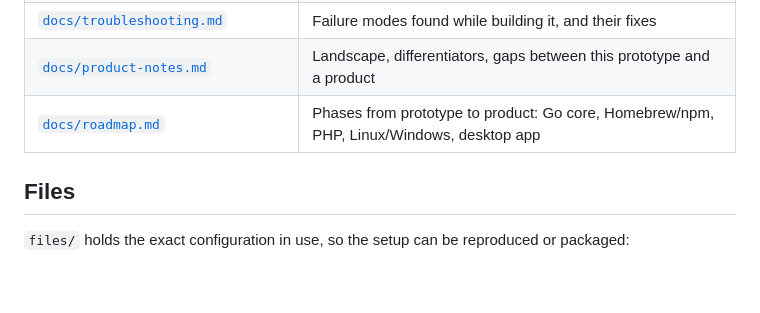
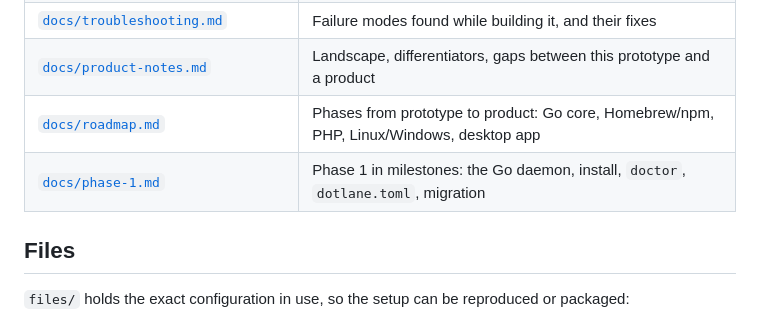
Before and after one commit to dotlane/dotlane, a Markdown page: README.md, the part around the change. Drawn GitHub-style; blank space fills up the shorter version.

Commit message:
Plan Phase 1: the Go core on macOS, in six milestones

```diff
--- a/README.md
+++ b/README.md
@@ -70,6 +70,7 @@ The same flow as text:
 | [`docs/troubleshooting.md`](docs/troubleshooting.md) | Failure modes found while building it, and their fixes |
 | [`docs/product-notes.md`](docs/product-notes.md) | Landscape, differentiators, gaps between this prototype and a product |
 | [`docs/roadmap.md`](docs/roadmap.md) | Phases from prototype to product: Go core, Homebrew/npm, PHP, Linux/Windows, desktop app |
+| [`docs/phase-1.md`](docs/phase-1.md) | Phase 1 in milestones: the Go daemon, install, `doctor`, `dotlane.toml`, migration |
 
 ## Files
 
```
Also changed, not shown: docs/phase-1.md (added, +120 -0 lines), docs/roadmap.md (+1 -0 lines).
